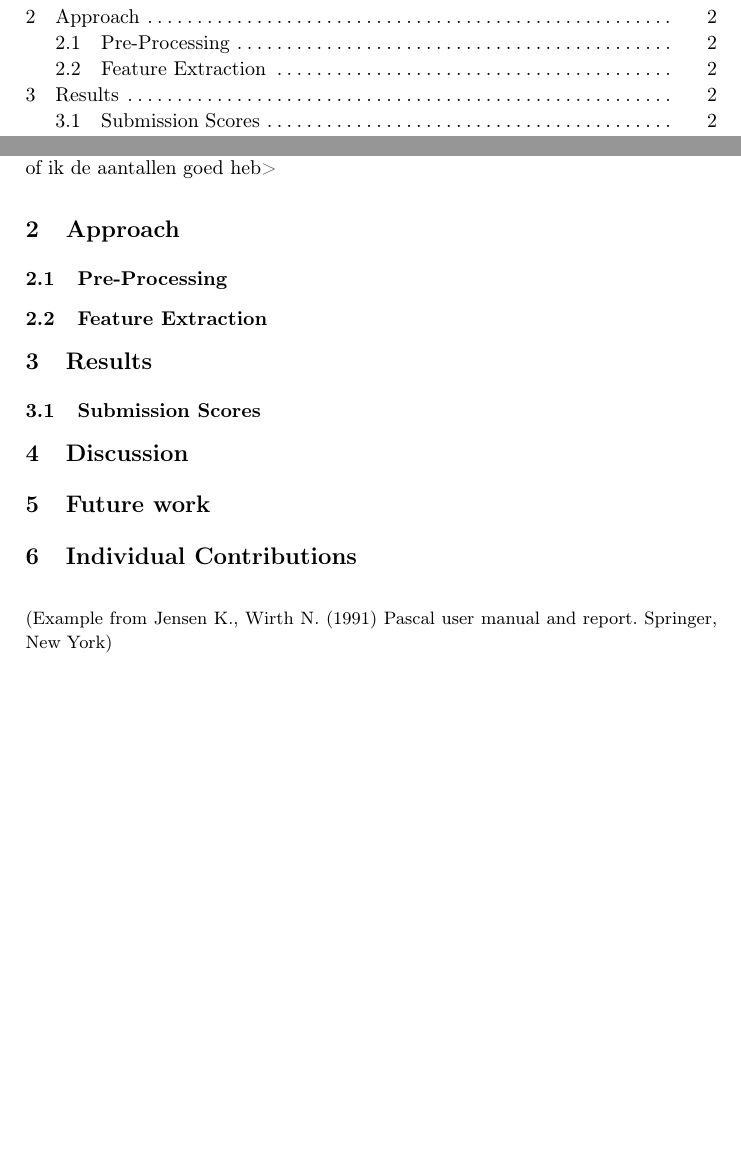
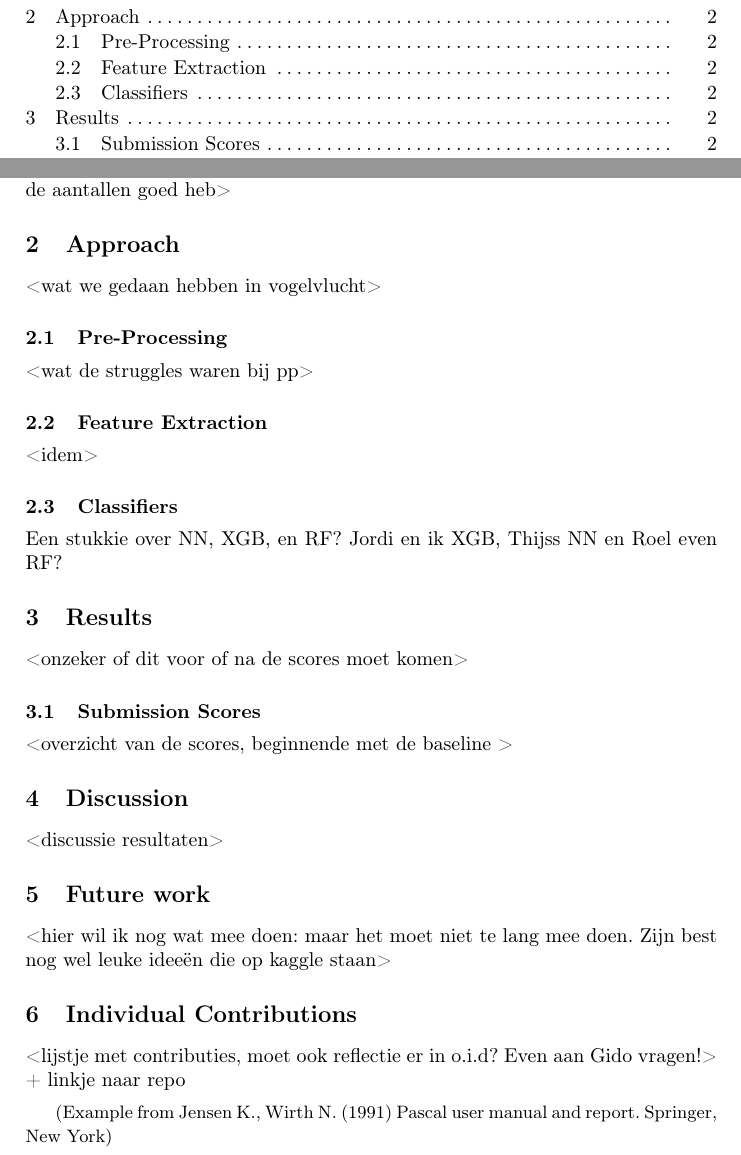
Before and after one commit to mrngm/Classified, a LaTeX paper (Verslag/ClassifiedReport.tex): two parts of pages 1 and 2 of 3, joined at a grey line, cut so that both start at the same text, the shorter picture padded with empty space. Compiled offline with pdfLaTeX.

Commit message:
Report: added more stubs to be discussed during the meeting

```diff
--- a/Verslag/ClassifiedReport.tex
+++ b/Verslag/ClassifiedReport.tex
@@ -77,13 +78,24 @@ In this report a number of approaches that were tried are discussed along with t
 The data set was collected from Kaggle and consisted of eight csv files totalling 1.2 GB. In order to generate a single data set these files were merged based on the device ID, which generated a data set of <x,y> GB. This data was fairly noisy, <iets over hoeveel records we hadden in het begin, en even checken of ik de aantallen goed heb>
+
 \section{Approach}
+<wat we gedaan hebben in vogelvlucht>
 \subsection{Pre-Processing}
+<wat de struggles waren bij pp>
 \subsection{Feature Extraction}
+<idem>
+\subsection{Classifiers}
+Een stukkie over NN, XGB, en RF? Jordi en ik XGB, Thijss NN en Roel even RF?
 \section{Results}
+<onzeker of dit voor of na de scores moet komen>
 \subsection{Submission Scores}
+<overzicht van de scores, beginnende met de baseline >
 \section{Discussion}
+<discussie resultaten>
 \section{Future work}
+<hier wil ik nog wat mee doen: maar het moet niet te lang mee doen. Zijn best nog wel leuke ideeën die op kaggle staan>
 \section{Individual Contributions}
-
+<lijstje met contributies, moet ook reflectie er in o.i.d? Even aan Gido vragen!>
++ linkje naar repo
 \medskip
 
 
```
Also changed, not shown: Verslag/ClassifiedReport.tex (3 more changed lines).
